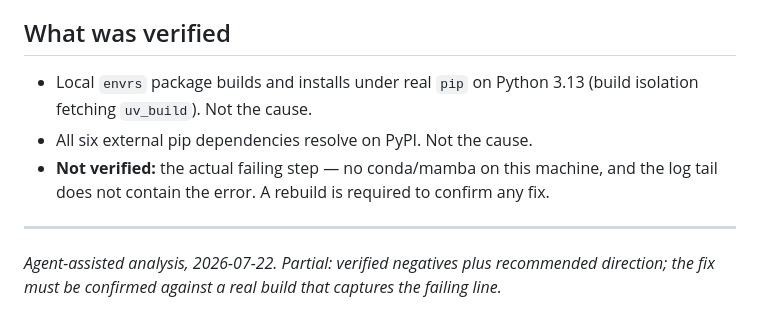
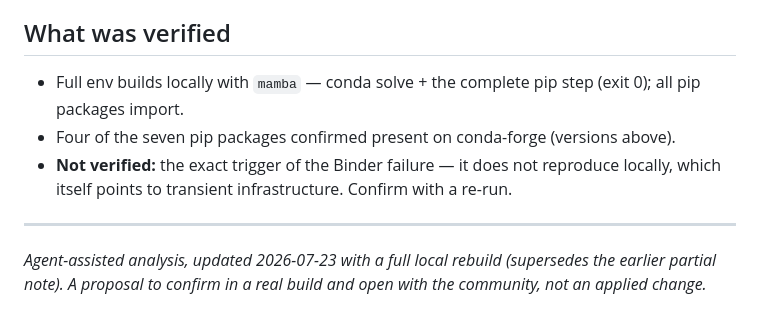
Before and after one commit to jmunroe/pythia-cookbook-review, a Markdown page: recommendations/eo-datascience-cookbook.md, the part around one of its changes. Rendered like a GitHub page.

```diff
--- a/recommendations/eo-datascience-cookbook.md
+++ b/recommendations/eo-datascience-cookbook.md
@@ -57,12 +59,13 @@ without a real rebuild.
 
 ## What was verified
 
-- Local `envrs` package builds and installs under real `pip` on Python 3.13 (build isolation
-  fetching `uv_build`). Not the cause.
-- All six external pip dependencies resolve on PyPI. Not the cause.
-- **Not verified:** the actual failing step — no conda/mamba on this machine, and the log tail does
-  not contain the error. A rebuild is required to confirm any fix.
+- Full env builds locally with `mamba` — conda solve + the complete pip step (exit 0); all pip
+  packages import.
+- Four of the seven pip packages confirmed present on conda-forge (versions above).
+- **Not verified:** the exact trigger of the Binder failure — it does not reproduce locally, which
+  itself points to transient infrastructure. Confirm with a re-run.
 
 ---
-*Agent-assisted analysis, 2026-07-22. Partial: verified negatives plus recommended direction;
-the fix must be confirmed against a real build that captures the failing line.*
+*Agent-assisted analysis, updated 2026-07-23 with a full local rebuild (supersedes the earlier
+partial note). A proposal to confirm in a real build and open with the community, not an applied
+change.*
```
Also changed, not shown: other parts of recommendations/eo-datascience-cookbook.md (+42 -40 lines).
